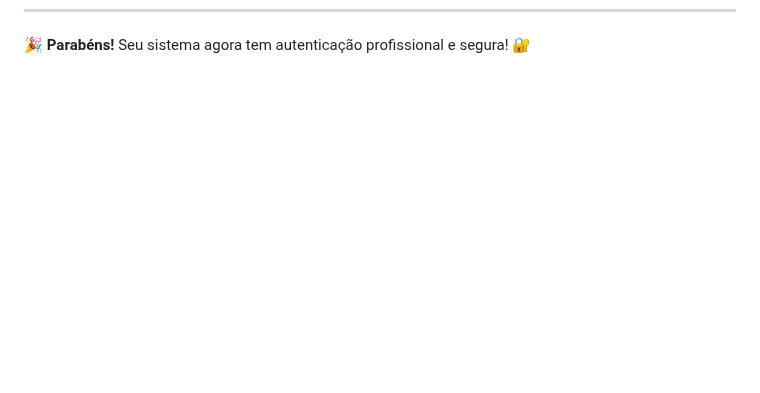
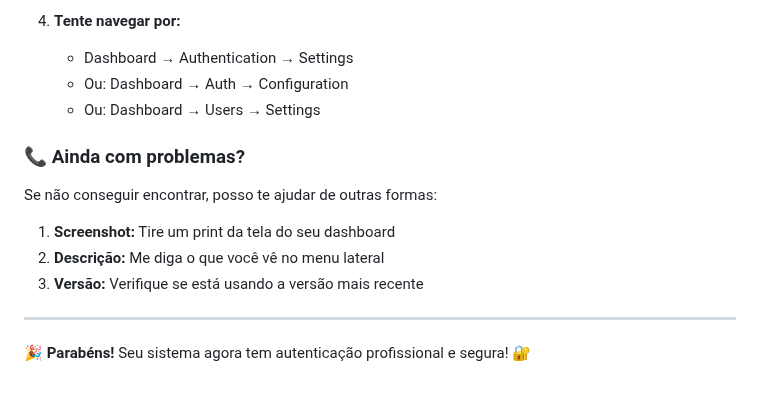
Before and after one commit to Mozer32/controle_cnh, a Markdown page: SUPABASE_AUTH_SETUP.md, the part around one of its changes. GitHub-like rendering; blank space fills up the shorter version.

```diff
--- a/SUPABASE_AUTH_SETUP.md
+++ b/SUPABASE_AUTH_SETUP.md
@@ -256 +318,16 @@ CREATE TRIGGER on_auth_user_created
+4. **Tente navegar por:**
+   - Dashboard → Authentication → Settings
+   - Ou: Dashboard → Auth → Configuration
+   - Ou: Dashboard → Users → Settings
+
+### 📞 Ainda com problemas?
+
+Se não conseguir encontrar, posso te ajudar de outras formas:
+
+1. **Screenshot:** Tire um print da tela do seu dashboard
+2. **Descrição:** Me diga o que você vê no menu lateral
+3. **Versão:** Verifique se está usando a versão mais recente
+
+---
+
 **🎉 Parabéns!** Seu sistema agora tem autenticação profissional e segura! 🔐
```
Also changed, not shown: other parts of SUPABASE_AUTH_SETUP.md (+62 -0 lines), GUIA_EMAIL_SUPABASE.md (added, +188 -0 lines).
